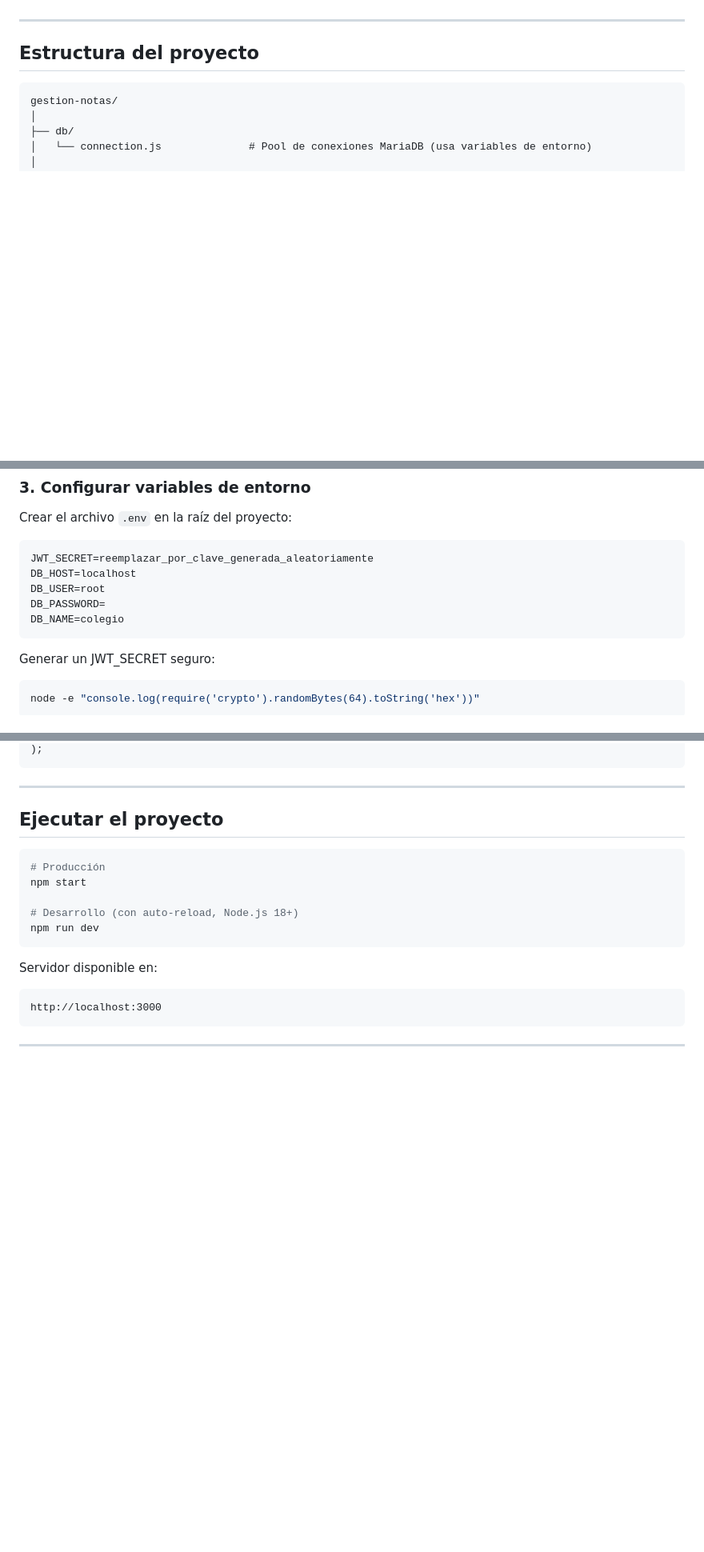
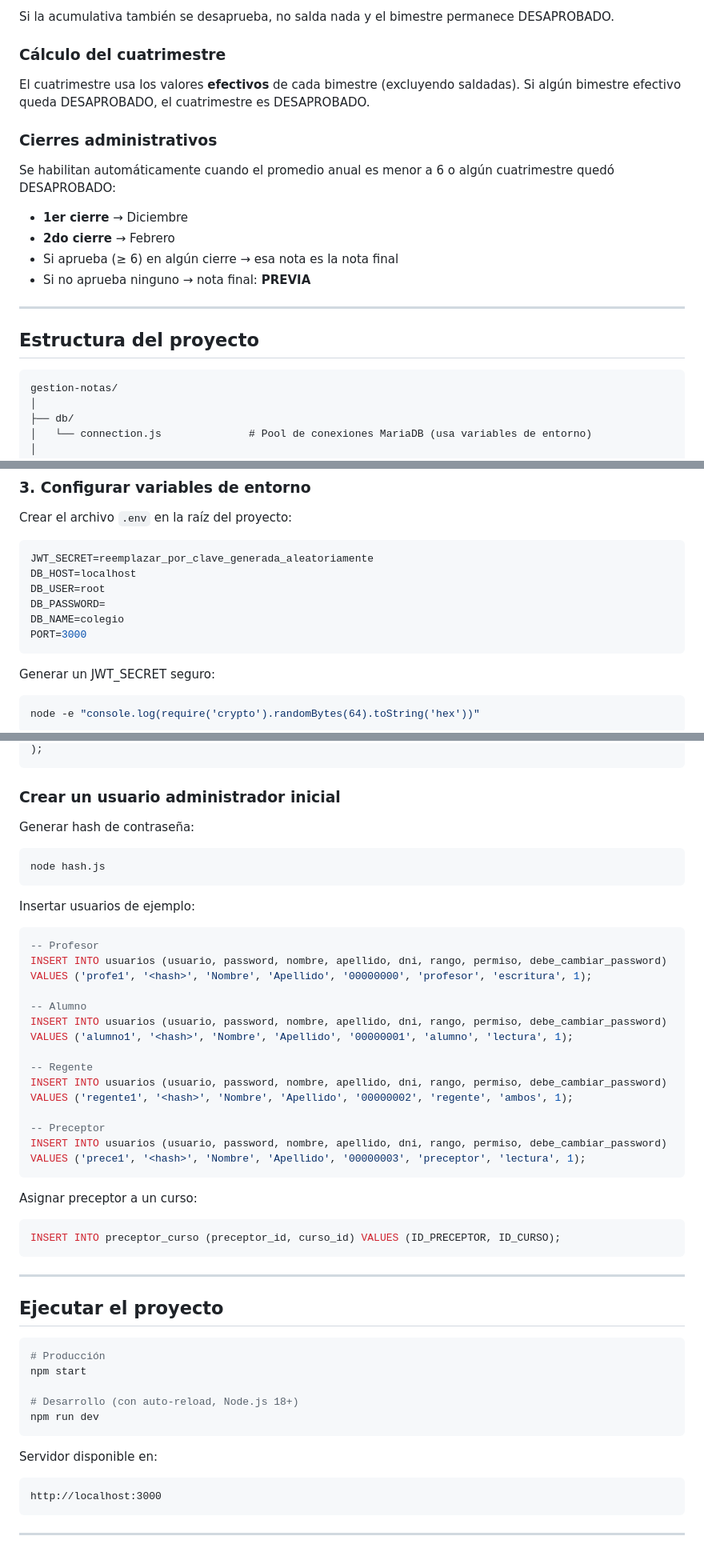
Before and after one commit to nazarenoapicella/Gestion-de-notas, a Markdown page: README.md, 3 parts joined by grey strips. Shown at 80% size. Rendered like a GitHub page; blank space fills up the shorter version.

````diff
--- a/README.md
+++ b/README.md
@@ -51,3 +75,14 @@ Sistema de gestión académica desarrollado para la Escuela Técnica N°35 "Inge
+Si la acumulativa también se desaprueba, no salda nada y el bimestre permanece DESAPROBADO.
+
+### Cálculo del cuatrimestre
+El cuatrimestre usa los valores **efectivos** de cada bimestre (excluyendo saldadas). Si algún bimestre efectivo queda DESAPROBADO, el cuatrimestre es DESAPROBADO.
+
+### Cierres administrativos
+Se habilitan automáticamente cuando el promedio anual es menor a 6 o algún cuatrimestre quedó DESAPROBADO:
+- **1er cierre** → Diciembre
+- **2do cierre** → Febrero
+- Si aprueba (≥ 6) en algún cierre → esa nota es la nota final
+- Si no aprueba ninguno → nota final: **PREVIA**
 
 ---
 
@@ -111,6 +146,7 @@ DB_HOST=localhost
 DB_USER=root
 DB_PASSWORD=
 DB_NAME=colegio
+PORT=3000
 ```
 
 Generar un JWT_SECRET seguro:
@@ -204,4 +255,38 @@ CREATE TABLE notas (
 );
+```
+
+### Crear un usuario administrador inicial
+
+Generar hash de contraseña:
+
+```bash
+node hash.js
+```
+
+Insertar usuarios de ejemplo:
+
+```sql
+-- Profesor
+INSERT INTO usuarios (usuario, password, nombre, apellido, dni, rango, permiso, debe_cambiar_password)
+VALUES ('profe1', '<hash>', 'Nombre', 'Apellido', '00000000', 'profesor', 'escritura', 1);
+
+-- Alumno
+INSERT INTO usuarios (usuario, password, nombre, apellido, dni, rango, permiso, debe_cambiar_password)
+VALUES ('alumno1', '<hash>', 'Nombre', 'Apellido', '00000001', 'alumno', 'lectura', 1);
+
+-- Regente
+INSERT INTO usuarios (usuario, password, nombre, apellido, dni, rango, permiso, debe_cambiar_password)
+VALUES ('regente1', '<hash>', 'Nombre', 'Apellido', '00000002', 'regente', 'ambos', 1);
+
+-- Preceptor
+INSERT INTO usuarios (usuario, password, nombre, apellido, dni, rango, permiso, debe_cambiar_password)
+VALUES ('prece1', '<hash>', 'Nombre', 'Apellido', '00000003', 'preceptor', 'lectura', 1);
+```
+
+Asignar preceptor a un curso:
+
+```sql
+INSERT INTO preceptor_curso (preceptor_id, curso_id) VALUES (ID_PRECEPTOR, ID_CURSO);
 ```
 
 ---
````
Also changed, not shown: other parts of README.md (+71 -31 lines).
